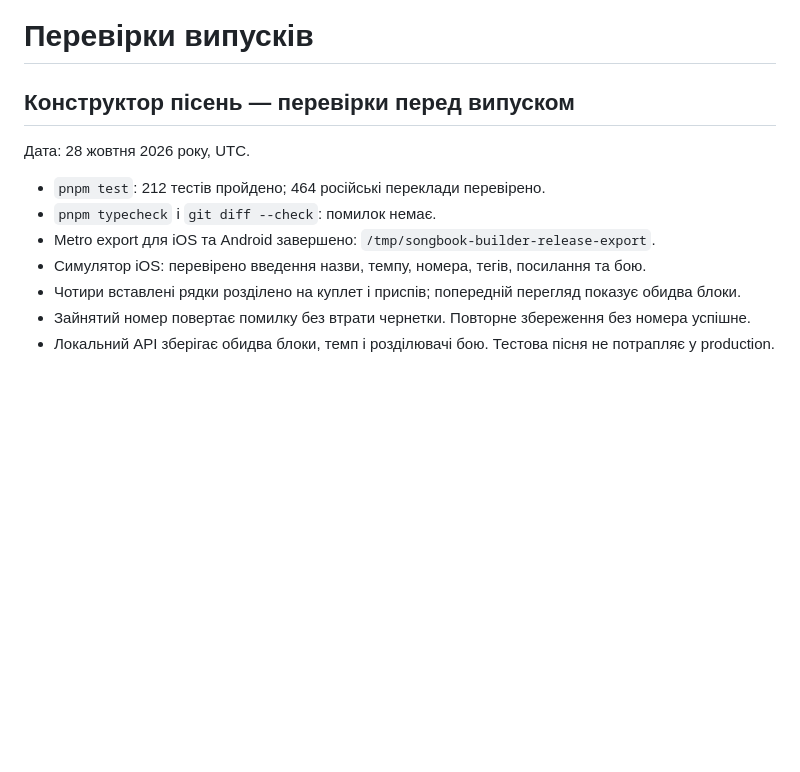
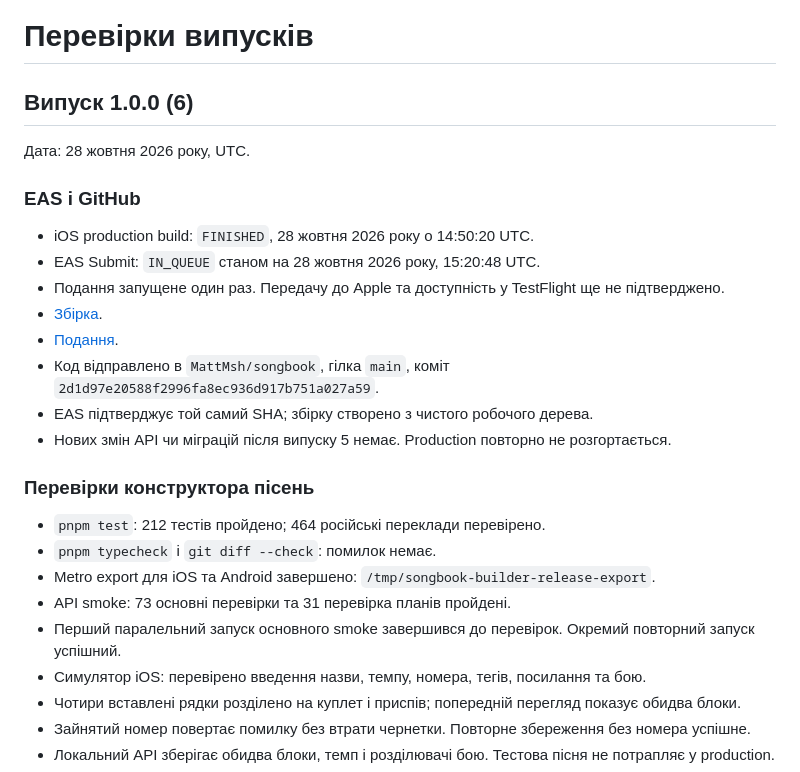
Before and after one commit to MattMsh/songbook, a Markdown page: docs/release-checks.md, the part around the change. GitHub-like rendering; blank space fills up the shorter version.

```diff
--- a/docs/release-checks.md
+++ b/docs/release-checks.md
@@ -1,12 +1,27 @@
 # Перевірки випусків
 
-## Конструктор пісень — перевірки перед випуском
+## Випуск 1.0.0 (6)
 
 Дата: 28 жовтня 2026 року, UTC.
+
+### EAS і GitHub
+
+- iOS production build: `FINISHED`, 28 жовтня 2026 року о 14:50:20 UTC.
+- EAS Submit: `IN_QUEUE` станом на 28 жовтня 2026 року, 15:20:48 UTC.
+- Подання запущене один раз. Передачу до Apple та доступність у TestFlight ще не підтверджено.
+- [Збірка](https://expo.dev/accounts/mattmsh/projects/songbook/builds/2bd9693b-1046-49c2-9762-a8b2d04b4772).
+- [Подання](https://expo.dev/accounts/mattmsh/projects/songbook/submissions/f51380f3-4304-47c4-a90a-3132cc7dee70).
+- Код відправлено в `MattMsh/songbook`, гілка `main`, коміт `2d1d97e20588f2996fa8ec936d917b751a027a59`.
+- EAS підтверджує той самий SHA; збірку створено з чистого робочого дерева.
+- Нових змін API чи міграцій після випуску 5 немає. Production повторно не розгортається.
+
+### Перевірки конструктора пісень
 
 - `pnpm test`: 212 тестів пройдено; 464 російські переклади перевірено.
 - `pnpm typecheck` і `git diff --check`: помилок немає.
 - Metro export для iOS та Android завершено: `/tmp/songbook-builder-release-export`.
+- API smoke: 73 основні перевірки та 31 перевірка планів пройдені.
+- Перший паралельний запуск основного smoke завершився до перевірок. Окремий повторний запуск успішний.
 - Симулятор iOS: перевірено введення назви, темпу, номера, тегів, посилання та бою.
 - Чотири вставлені рядки розділено на куплет і приспів; попередній перегляд показує обидва блоки.
 - Зайнятий номер повертає помилку без втрати чернетки. Повторне збереження без номера успішне.
```
Also changed, not shown: README.md (+1 -1 lines).
